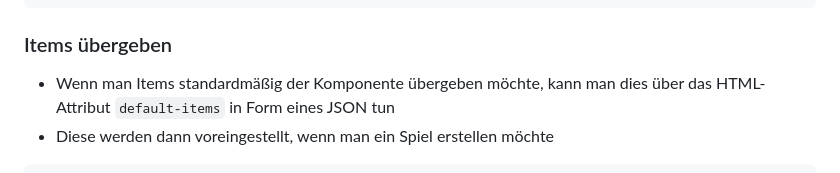
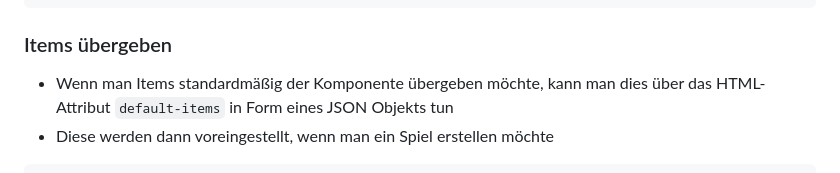
Before and after one commit to okso-hub/scrum-poker, a Markdown page: documentation-user.md, the part around the change. GitHub-like rendering.

````diff
--- a/documentation-user.md
+++ b/documentation-user.md
@@ -92,7 +92,7 @@ Um die Anwendung lokal auf dem eigenen Rechner auszuführen, sind folgende Schri
 ```
 
 ### Items übergeben
-- Wenn man Items standardmäßig der Komponente übergeben möchte, kann man dies über das HTML-Attribut `default-items` in Form eines JSON tun
+- Wenn man Items standardmäßig der Komponente übergeben möchte, kann man dies über das HTML-Attribut `default-items` in Form eines JSON Objekts tun
 - Diese werden dann voreingestellt, wenn man ein Spiel erstellen möchte
 
 ```html
````
